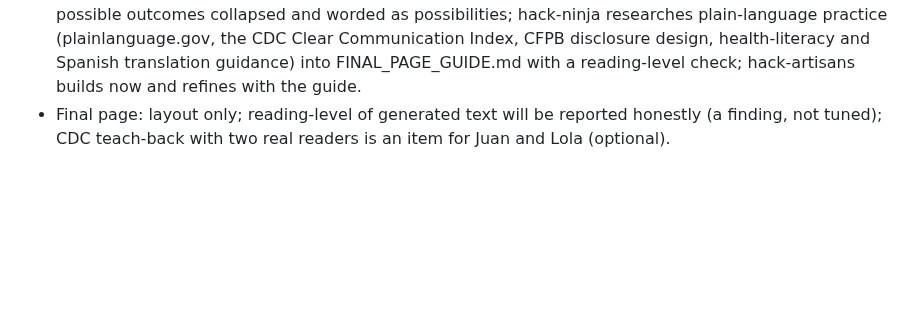
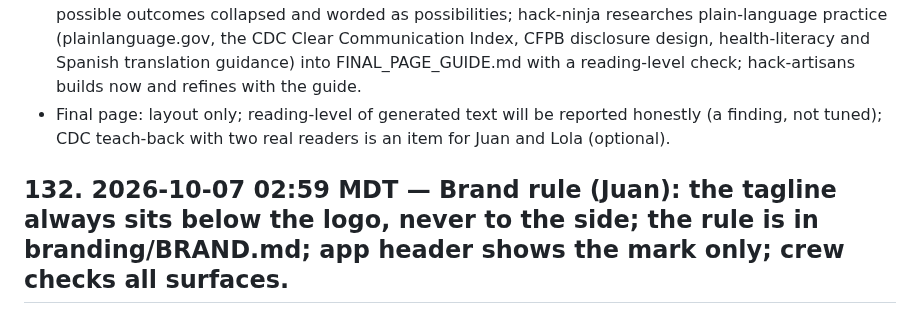
Before and after one commit to 3MetasOS/nury, a Markdown page: BUILD_LOG.md, the part around the change. GitHub-like rendering; blank space fills up the shorter version.

```diff
--- a/BUILD_LOG.md
+++ b/BUILD_LOG.md
@@ -802,3 +802,5 @@ Timestamped build record for the judges. One entry per milestone: what was built
 
 - Juan: the final page should look like a bank communication in its simplicity: what is happening, what to do next, spiritual support, resources; check best practices for that type of document; simplify a lot so people and judges see the practical value at once; the resources presentation looks poor and must improve. Decision: a four-block page with a headline summary (a key-facts box), a resource card per contact (name, one line, tap-to-call button, hours, languages, a source label, never an endorsement), possible outcomes collapsed and worded as possibilities; hack-ninja researches plain-language practice (plainlanguage.gov, the CDC Clear Communication Index, CFPB disclosure design, health-literacy and Spanish translation guidance) into FINAL_PAGE_GUIDE.md with a reading-level check; hack-artisans builds now and refines with the guide.
 - Final page: layout only; reading-level of generated text will be reported honestly (a finding, not tuned); CDC teach-back with two real readers is an item for Juan and Lola (optional).
+
+## 132. 2026-10-07 02:59 MDT — Brand rule (Juan): the tagline always sits below the logo, never to the side; the rule is in branding/BRAND.md; app header shows the mark only; crew checks all surfaces.
```
Also changed, not shown: branding/BRAND.md (+2 -0 lines).
